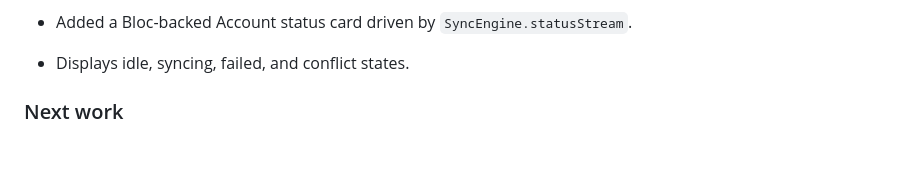
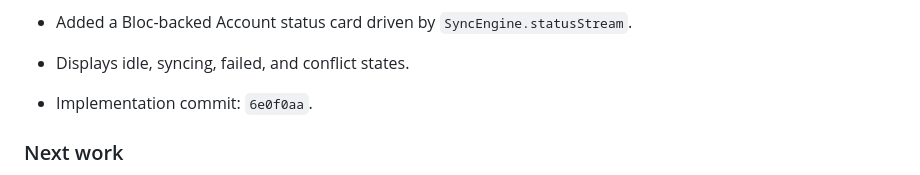
Before and after one commit to Kunjshingala/LinkHive, a Markdown page: docs/issue/offline_first_sync_engine.md, the part around the change. Rendered like a GitHub page; blank space fills up the shorter version.

Commit message:
docs(sync): record status UI handoff

```diff
--- a/docs/issue/offline_first_sync_engine.md
+++ b/docs/issue/offline_first_sync_engine.md
@@ -39,6 +39,7 @@ This section is the handoff record for continuing the refactor across sessions.
  - Phase 7 — user-facing sync status is ready in the next commit.
   - Added a Bloc-backed Account status card driven by `SyncEngine.statusStream`.
   - Displays idle, syncing, failed, and conflict states.
+  - Implementation commit: `6e0f0aa`.
 
 ### Next work
 
```
